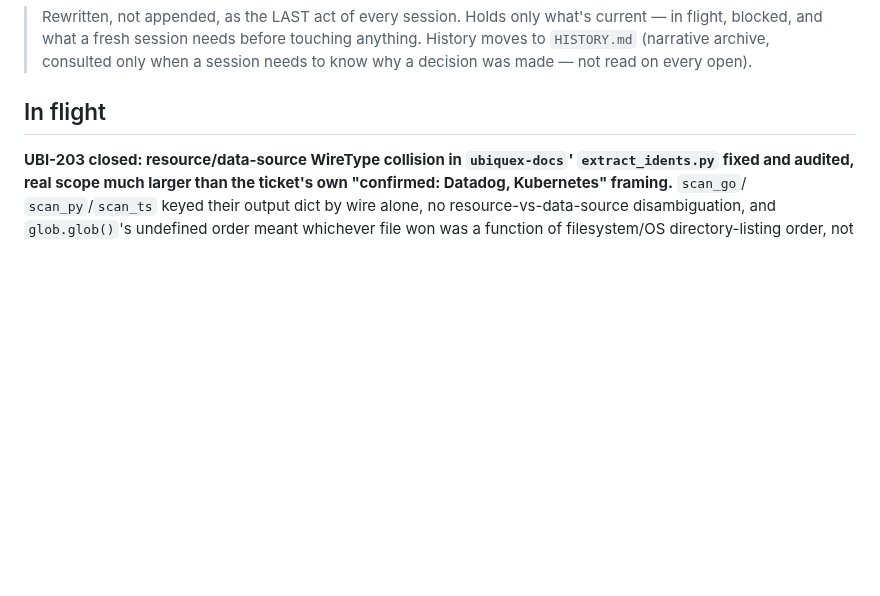
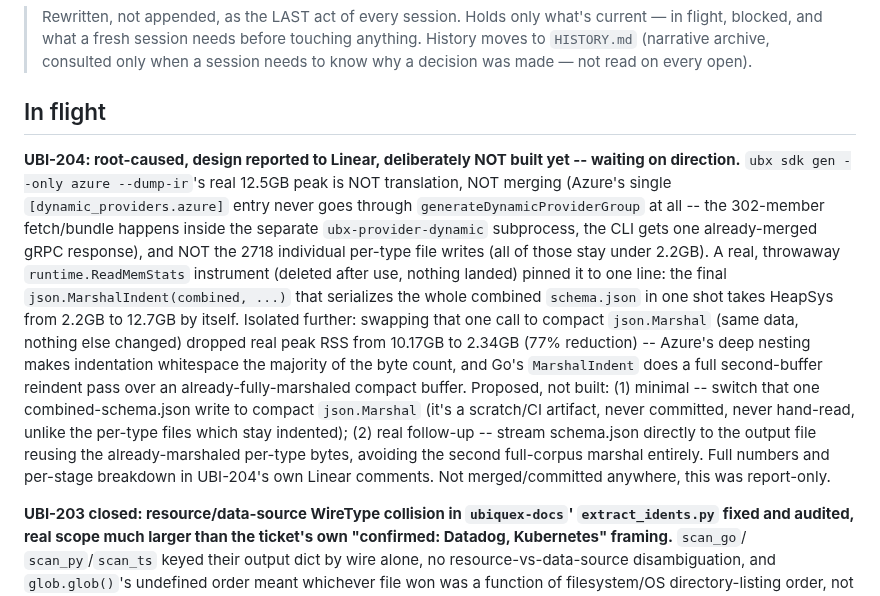
Before and after one commit to Ubiquex/ubiquex, a Markdown page: STATE.md, the part around the change. GitHub-like rendering; blank space fills up the shorter version.

Commit message:
state: UBI-204 root-caused, design reported, not built -- waiting on direction

```diff
--- a/STATE.md
+++ b/STATE.md
@@ -6,6 +6,31 @@
 > a session needs to know why a decision was made — not read on every open).
 
 ## In flight
+
+**UBI-204: root-caused, design reported to Linear, deliberately NOT built
+yet -- waiting on direction.** `ubx sdk gen --only azure --dump-ir`'s real
+12.5GB peak is NOT translation, NOT merging (Azure's single
+`[dynamic_providers.azure]` entry never goes through
+`generateDynamicProviderGroup` at all -- the 302-member fetch/bundle
+happens inside the separate `ubx-provider-dynamic` subprocess, the CLI
+gets one already-merged gRPC response), and NOT the 2718 individual
+per-type file writes (all of those stay under 2.2GB). A real, throwaway
+`runtime.ReadMemStats` instrument (deleted after use, nothing landed)
+pinned it to one line: the final `json.MarshalIndent(combined, ...)`
+that serializes the whole combined `schema.json` in one shot takes
+HeapSys from 2.2GB to 12.7GB by itself. Isolated further: swapping that
+one call to compact `json.Marshal` (same data, nothing else changed)
+dropped real peak RSS from 10.17GB to 2.34GB (77% reduction) -- Azure's
+deep nesting makes indentation whitespace the majority of the byte
+count, and Go's `MarshalIndent` does a full second-buffer reindent pass
+over an already-fully-marshaled compact buffer. Proposed, not built:
+(1) minimal -- switch that one combined-schema.json write to compact
+`json.Marshal` (it's a scratch/CI artifact, never committed, never
+hand-read, unlike the per-type files which stay indented); (2) real
+follow-up -- stream schema.json directly to the output file reusing the
+already-marshaled per-type bytes, avoiding the second full-corpus
+marshal entirely. Full numbers and per-stage breakdown in UBI-204's own
+Linear comments. Not merged/committed anywhere, this was report-only.
 
 **UBI-203 closed: resource/data-source WireType collision in `ubiquex-docs`'
 `extract_idents.py` fixed and audited, real scope much larger than the
```
